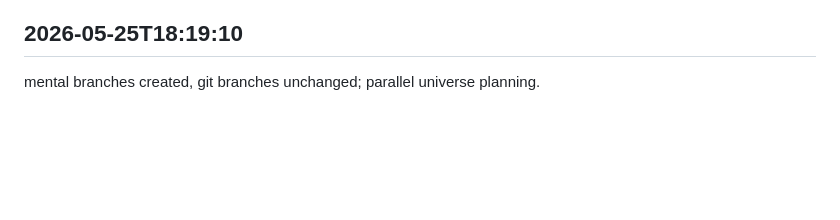
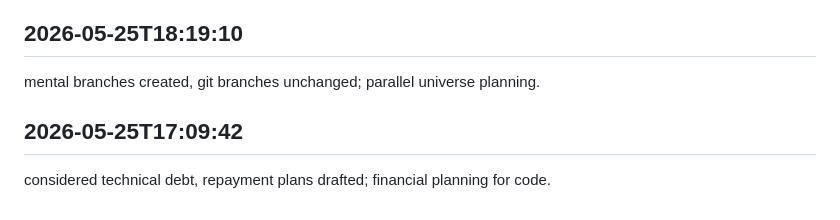
Before and after one commit to ashutoshpatraa/StudyLogix, a Markdown page: worklog.md, the part around the change. Drawn GitHub-style; blank space fills up the shorter version.

Commit message:
everything’s sorted

```diff
--- a/worklog.md
+++ b/worklog.md
@@ -1737,3 +1737,6 @@ contemplated code comments, documentation debt grew; mental note-taking.
 
 ## 2026-05-25T18:19:10
 mental branches created, git branches unchanged; parallel universe planning.
+
+## 2026-05-25T17:09:42
+considered technical debt, repayment plans drafted; financial planning for code.
```
